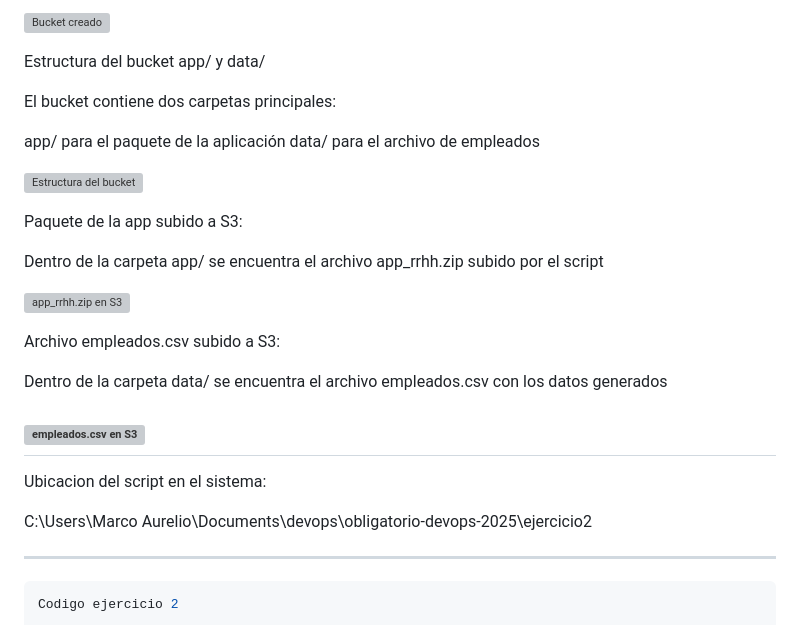
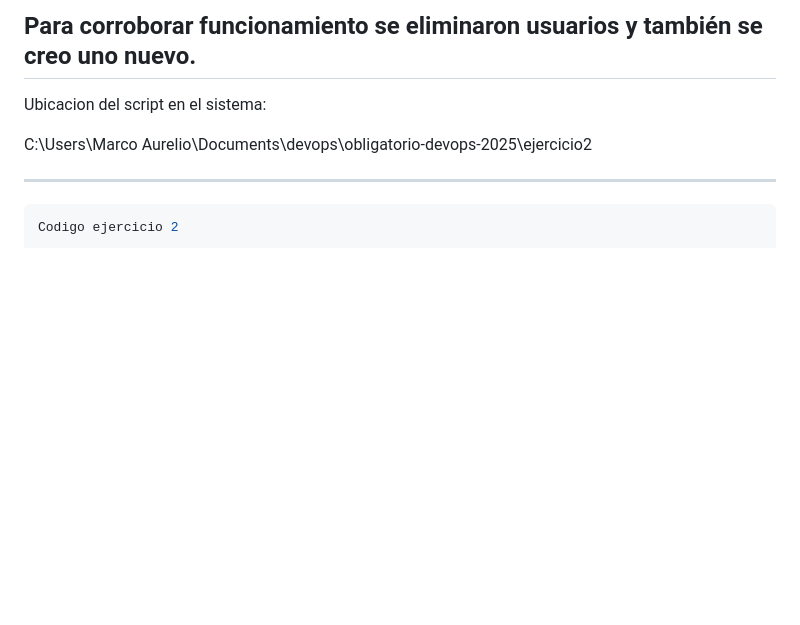
Before and after one commit to marcodm104/obligatorio-devops-2025, a Markdown page: README.md, the part around the change printed below. Drawn GitHub-style; blank space fills up the shorter version; grey boxes are pictures that could not be loaded.

```diff
--- a/README.md
+++ b/README.md
@@ -477,25 +360,4 @@ Bucket S3 creado:
-![Bucket creado](Docs/img/s3_bucket.png)
-
-Estructura del bucket app/ y data/
-
-El bucket contiene dos carpetas principales:
-
-app/ para el paquete de la aplicación
-data/ para el archivo de empleados
-
-![Estructura del bucket](Docs/img/s3_bucket_estructura.png)
-
-Paquete de la app subido a S3:
-
-Dentro de la carpeta app/ se encuentra el archivo app_rrhh.zip subido por el script
-
-![app_rrhh.zip en S3](Docs/img/s3_app_carpeta.png)
-
-Archivo empleados.csv subido a S3:
-
-Dentro de la carpeta data/ se encuentra el archivo empleados.csv con los datos generados
-
-![empleados.csv en S3](Docs/img/s3_data_carpeta.png)
+ Para corroborar funcionamiento se eliminaron usuarios y también se creo uno nuevo.
 ----------------------------------------------------------------------
 Ubicacion del script en el sistema:
 
```
Also changed, not shown: other parts of README.md (+19 -136 lines), ejercicio2/app-desplegada.jpeg (added), ejercicio2/ejemplo-ejecucion.jpeg (added).
